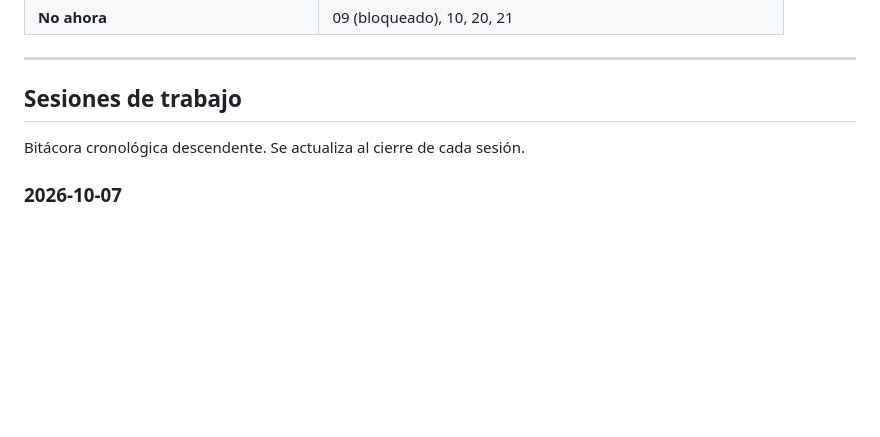
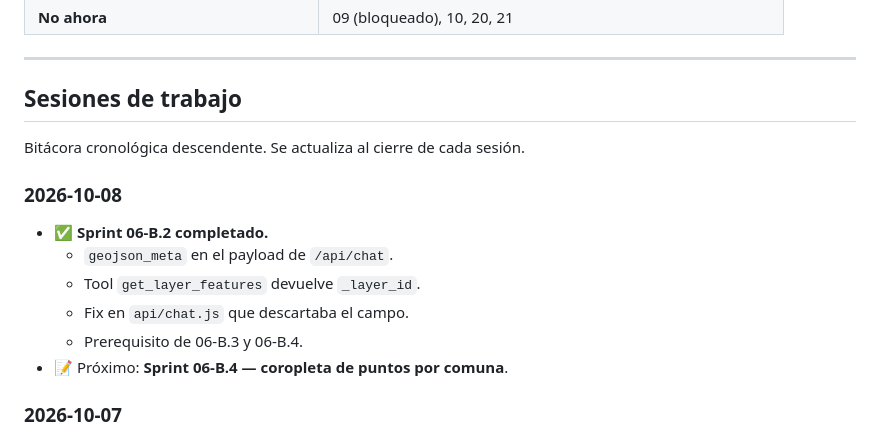
Before and after one commit to proyectosandesvalue/woll_atacama_pruebas, a Markdown page: docs/ROADMAP.md, the part around the change. GitHub-like rendering; blank space fills up the shorter version.

```diff
--- a/docs/ROADMAP.md
+++ b/docs/ROADMAP.md
@@ -781,6 +781,14 @@ por fases, empezando por las que el chat y la Pieza 2 usan.
 
 Bitácora cronológica descendente. Se actualiza al cierre de cada sesión.
 
+### 2026-10-08
+- ✅ **Sprint 06-B.2 completado.**
+  - `geojson_meta` en el payload de `/api/chat`.
+  - Tool `get_layer_features` devuelve `_layer_id`.
+  - Fix en `api/chat.js` que descartaba el campo.
+  - Prerequisito de 06-B.3 y 06-B.4.
+- 📝 Próximo: **Sprint 06-B.4 — coropleta de puntos por comuna**.
+
 ### 2026-10-07
 - ✅ **Sprint 06-C completado**: reglas del prompt para geojson.
   - Regla 13: el LLM no dice "he pintado en el mapa".
```
Also changed, not shown: docs/CHANGELOG.md (+24 -0 lines).
